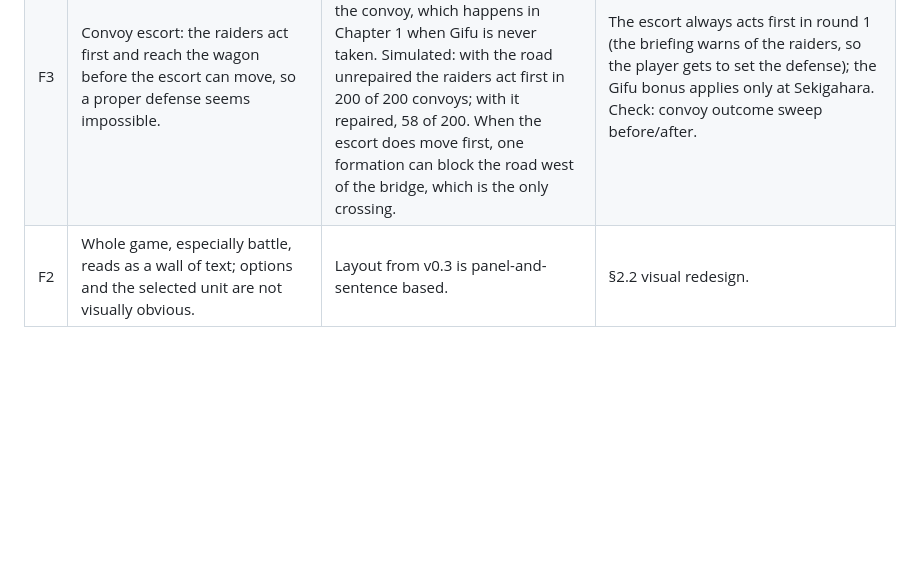
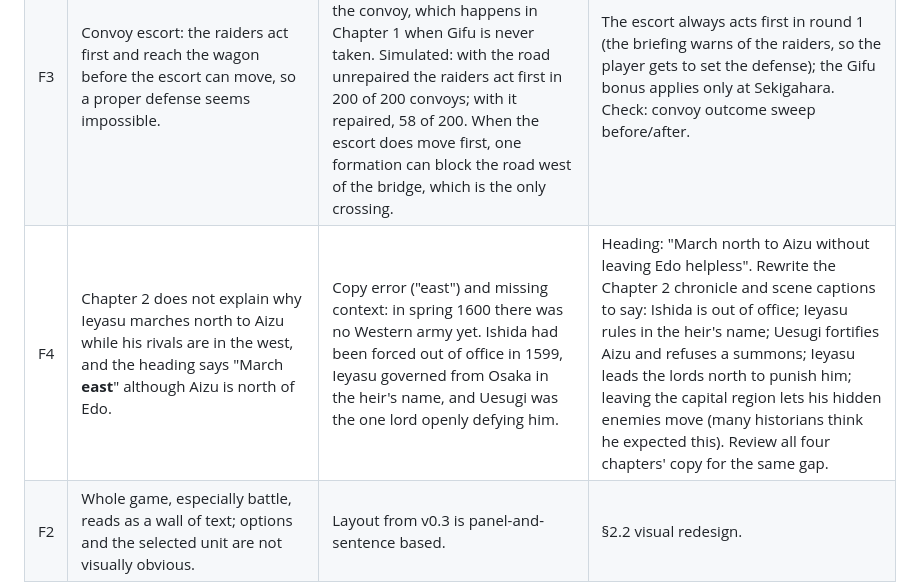
Before and after one commit to williammcada/Math-Civ, a Markdown page: docs/change-specs/v0.5.md, the part around the change. Drawn GitHub-style; blank space fills up the shorter version.

Commit message:
v0.5 draft: chapter 2 narrative and direction fix (F4)
Co-Authored-By: Claude Opus 5.5 <noreply@anthropic.com>
Claude-Session: https://claude.ai/code/session_01Ku2YQdWHt4ZWa9pq4Tm4Dk

```diff
--- a/docs/change-specs/v0.5.md
+++ b/docs/change-specs/v0.5.md
@@ -53,6 +53,7 @@ Owner playtest on iPhone, DEV file, 14 Oct 2026:
 | --- | --- | --- | --- |
 | F1 | In the convoy battle, round 1, "Commands" scrolled down to a panel with no Move/Attack/Brace buttons; tapping the board said "The enemy is acting. Your next turn will follow." The owner could not tell how to make his units act. | The enemy had the first turn. Since v0.4 (B5) the enemy waits for a tap on **Next enemy action** before each move, but nothing says so; the board message wrongly says the enemy is already acting. Command buttons appear only on your own unit's turn. | **Owner decision (14 Oct 2026): the enemy acts automatically**; the game pauses only on the player's turn. Each enemy action plays on the board (move, lunge, losses) for about 1 s, with a one-line ticker and a Pause button; correct the board message; label the panel "Enemy's turn — your units act next" and show whose turn is next; the Field Guide's battle tab explains turn order. |
 | F3 | Convoy escort: the raiders act first and reach the wagon before the escort can move, so a proper defense seems impossible. | **Bug.** The round-1 initiative bonus meant for Sekigahara ("West +5 if Gifu is not taken") also applies to the convoy, which happens in Chapter 1 when Gifu is never taken. Simulated: with the road unrepaired the raiders act first in 200 of 200 convoys; with it repaired, 58 of 200. When the escort does move first, one formation can block the road west of the bridge, which is the only crossing. | The escort always acts first in round 1 (the briefing warns of the raiders, so the player gets to set the defense); the Gifu bonus applies only at Sekigahara. Check: convoy outcome sweep before/after. |
+| F4 | Chapter 2 does not explain why Ieyasu marches north to Aizu while his rivals are in the west, and the heading says "March **east**" although Aizu is north of Edo. | Copy error ("east") and missing context: in spring 1600 there was no Western army yet. Ishida had been forced out of office in 1599, Ieyasu governed from Osaka in the heir's name, and Uesugi was the one lord openly defying him. | Heading: "March north to Aizu without leaving Edo helpless". Rewrite the Chapter 2 chronicle and scene captions to say: Ishida is out of office; Ieyasu rules in the heir's name; Uesugi fortifies Aizu and refuses a summons; Ieyasu leads the lords north to punish him; leaving the capital region lets his hidden enemies move (many historians think he expected this). Review all four chapters' copy for the same gap. |
 | F2 | Whole game, especially battle, reads as a wall of text; options and the selected unit are not visually obvious. | Layout from v0.3 is panel-and-sentence based. | §2.2 visual redesign. |
 
 ## 3. Verification
```
